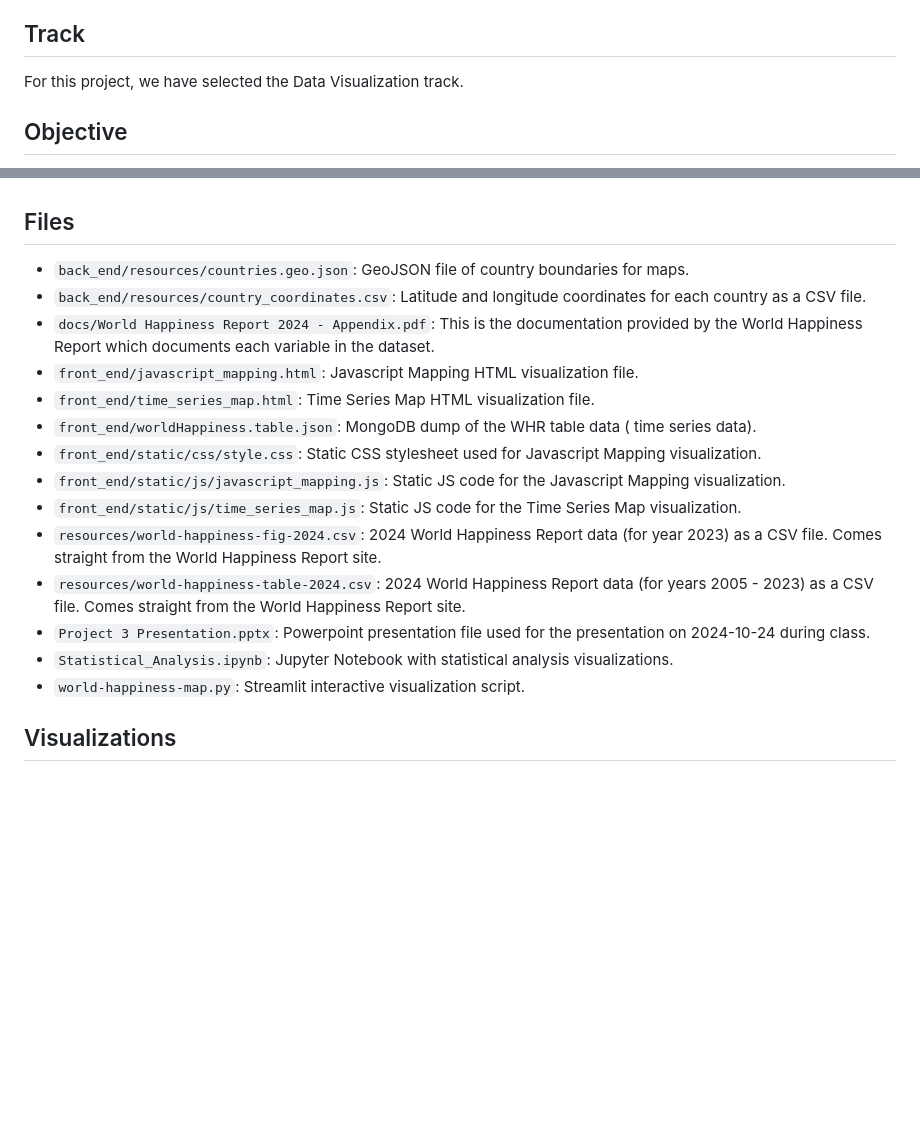
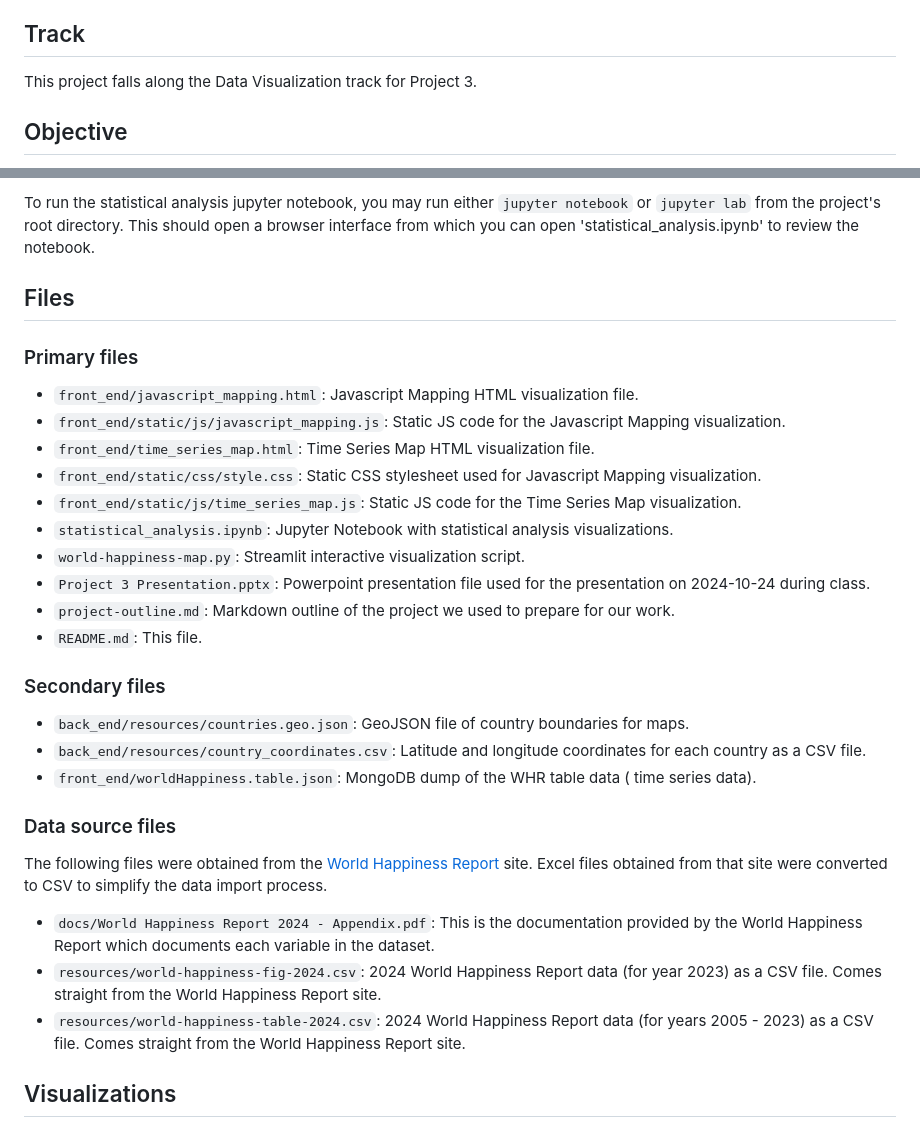
Before and after one commit to cfortiz/bootcamp-project-3, a Markdown page: README.md, 2 parts joined by grey strips. Drawn GitHub-style; blank space fills up the shorter version.

Commit message:
Update readme with prereqs and run instructions

```diff
--- a/README.md
+++ b/README.md
@@ -12,7 +12,7 @@ Understanding Global Happiness
 
 ## Track
 
-For this project, we have selected the Data Visualization track.
+This project falls along the Data Visualization track for Project 3.
 
 ## Objective
 
@@ -68,35 +138,55 @@ choices, generosity, and perceptions of corruption.
+To run the statistical analysis jupyter notebook, you may run either
+`jupyter notebook` or `jupyter lab` from the project's root directory.  This
+should open a browser interface from which you can open
+'statistical_analysis.ipynb' to review the notebook.
 
 ## Files
+
+### Primary files
+
+* `front_end/javascript_mapping.html`: Javascript Mapping HTML visualization
+  file.
+* `front_end/static/js/javascript_mapping.js`: Static JS code for the Javascript
+  Mapping visualization.
+* `front_end/time_series_map.html`: Time Series Map HTML visualization file.
+* `front_end/static/css/style.css`: Static CSS stylesheet used for Javascript
+  Mapping visualization.
+* `front_end/static/js/time_series_map.js`: Static JS code for the Time Series
+  Map visualization.
+* `statistical_analysis.ipynb`: Jupyter Notebook with statistical analysis
+  visualizations.
+* `world-happiness-map.py`: Streamlit interactive visualization script.
+* `Project 3 Presentation.pptx`: Powerpoint presentation file used for the
+  presentation on 2024-10-24 during class.
+* `project-outline.md`: Markdown outline of the project we used to prepare for
+  our work.
+* `README.md`: This file.
+
+### Secondary files
 
 * `back_end/resources/countries.geo.json`: GeoJSON file of country boundaries
   for maps.
 * `back_end/resources/country_coordinates.csv`: Latitude and longitude
   coordinates for each country as a CSV file.
+* `front_end/worldHappiness.table.json`: MongoDB dump of the WHR table data (
+  time series data).
+
+### Data source files
+
+The following files were obtained from the
+[World Happiness Report](https://worldhappiness.report/) site.  Excel files
+obtained from that site were converted to CSV to simplify the data import
+process.
+
 * `docs/World Happiness Report 2024 - Appendix.pdf`: This is the documentation
   provided by the World Happiness Report which documents each variable in the
   dataset.
-* `front_end/javascript_mapping.html`: Javascript Mapping HTML visualization
-  file.
-* `front_end/time_series_map.html`: Time Series Map HTML visualization file.
-* `front_end/worldHappiness.table.json`: MongoDB dump of the WHR table data (
-  time series data).
-* `front_end/static/css/style.css`: Static CSS stylesheet used for Javascript
-  Mapping visualization.
-* `front_end/static/js/javascript_mapping.js`: Static JS code for the Javascript
-  Mapping visualization.
-* `front_end/static/js/time_series_map.js`: Static JS code for the Time Series
-  Map visualization.
 * `resources/world-happiness-fig-2024.csv`: 2024 World Happiness Report data
   (for year 2023) as a CSV file.  Comes straight from the World Happiness Report
   site.
 * `resources/world-happiness-table-2024.csv`: 2024 World Happiness Report data
   (for years 2005 - 2023) as a CSV file.  Comes straight from the World
   Happiness Report site.
-* `Project 3 Presentation.pptx`: Powerpoint presentation file used for the
-  presentation on 2024-10-24 during class.
-* `Statistical_Analysis.ipynb`: Jupyter Notebook with statistical analysis
-  visualizations.
-* `world-happiness-map.py`: Streamlit interactive visualization script.
 
 ## Visualizations
 
```
Also changed, not shown: other parts of README.md (+93 -23 lines).
